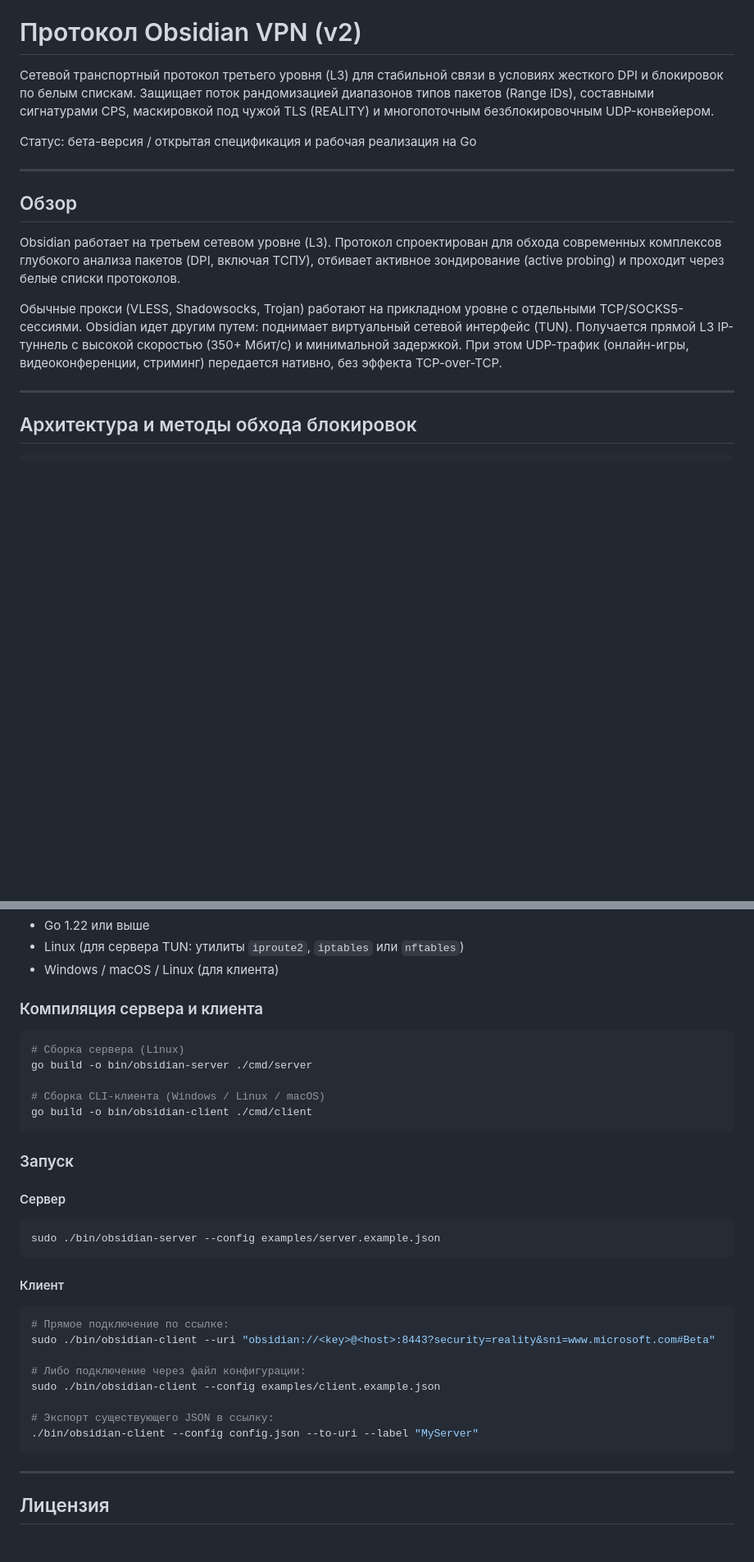
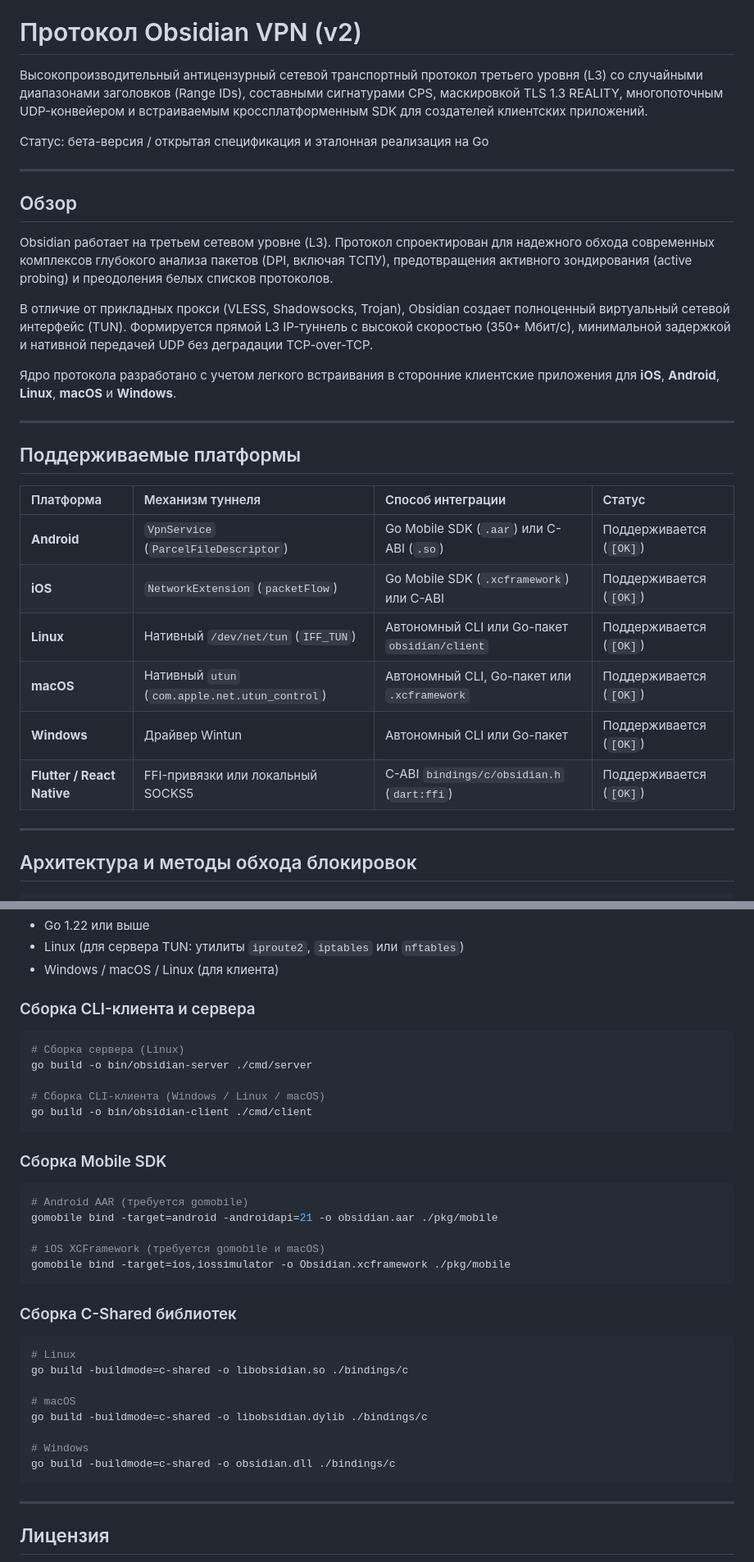
Before and after one commit to Radomir-Aksenenko/ObsidianVPN, a Markdown page: README.ru.md, 2 parts joined by grey strips. Shown at 82% size. GitHub-like rendering; blank space fills up the shorter version.

````diff
--- a/README.ru.md
+++ b/README.ru.md
@@ -2,17 +2,32 @@
 
 # Протокол Obsidian VPN (v2)
 
-Сетевой транспортный протокол третьего уровня (L3) для стабильной связи в условиях жесткого DPI и блокировок по белым спискам. Защищает поток рандомизацией диапазонов типов пакетов (Range IDs), составными сигнатурами CPS, маскировкой под чужой TLS (REALITY) и многопоточным безблокировочным UDP-конвейером.
+Высокопроизводительный антицензурный сетевой транспортный протокол третьего уровня (L3) со случайными диапазонами заголовков (Range IDs), составными сигнатурами CPS, маскировкой TLS 1.3 REALITY, многопоточным UDP-конвейером и встраиваемым кроссплатформенным SDK для создателей клиентских приложений.
 
-Статус: бета-версия / открытая спецификация и рабочая реализация на Go
+Статус: бета-версия / открытая спецификация и эталонная реализация на Go
 
 ---
 
 ## Обзор
 
-Obsidian работает на третьем сетевом уровне (L3). Протокол спроектирован для обхода современных комплексов глубокого анализа пакетов (DPI, включая ТСПУ), отбивает активное зондирование (active probing) и проходит через белые списки протоколов.
+Obsidian работает на третьем сетевом уровне (L3). Протокол спроектирован для надежного обхода современных комплексов глубокого анализа пакетов (DPI, включая ТСПУ), предотвращения активного зондирования (active probing) и преодоления белых списков протоколов.
 
-Обычные прокси (VLESS, Shadowsocks, Trojan) работают на прикладном уровне с отдельными TCP/SOCKS5-сессиями. Obsidian идет другим путем: поднимает виртуальный сетевой интерфейс (TUN). Получается прямой L3 IP-туннель с высокой скоростью (350+ Мбит/с) и минимальной задержкой. При этом UDP-трафик (онлайн-игры, видеоконференции, стриминг) передается нативно, без эффекта TCP-over-TCP.
+В отличие от прикладных прокси (VLESS, Shadowsocks, Trojan), Obsidian создает полноценный виртуальный сетевой интерфейс (TUN). Формируется прямой L3 IP-туннель с высокой скоростью (350+ Мбит/с), минимальной задержкой и нативной передачей UDP без деградации TCP-over-TCP.
+
+Ядро протокола разработано с учетом легкого встраивания в сторонние клиентские приложения для **iOS**, **Android**, **Linux**, **macOS** и **Windows**.
+
+---
+
+## Поддерживаемые платформы
+
+| Платформа | Механизм туннеля | Способ интеграции | Статус |
+|:---|:---|:---|:---|
+| **Android** | `VpnService` (`ParcelFileDescriptor`) | Go Mobile SDK (`.aar`) или C-ABI (`.so`) | Поддерживается (`[OK]`) |
+| **iOS** | `NetworkExtension` (`packetFlow`) | Go Mobile SDK (`.xcframework`) или C-ABI | Поддерживается (`[OK]`) |
+| **Linux** | Нативный `/dev/net/tun` (`IFF_TUN`) | Автономный CLI или Go-пакет `obsidian/client` | Поддерживается (`[OK]`) |
+| **macOS** | Нативный `utun` (`com.apple.net.utun_control`) | Автономный CLI, Go-пакет или `.xcframework` | Поддерживается (`[OK]`) |
+| **Windows** | Драйвер Wintun | Автономный CLI или Go-пакет | Поддерживается (`[OK]`) |
+| **Flutter / React Native** | FFI-привязки или локальный SOCKS5 | C-ABI `bindings/c/obsidian.h` (`dart:ffi`) | Поддерживается (`[OK]`) |
 
 ---
 
@@ -185,7 +197,7 @@ func main() {
 - Linux (для сервера TUN: утилиты `iproute2`, `iptables` или `nftables`)
 - Windows / macOS / Linux (для клиента)
 
-### Компиляция сервера и клиента
+### Сборка CLI-клиента и сервера
 
 ```bash
 # Сборка сервера (Linux)
@@ -195,23 +207,27 @@ go build -o bin/obsidian-server ./cmd/server
 go build -o bin/obsidian-client ./cmd/client
 ```
 
-### Запуск
+### Сборка Mobile SDK
 
-#### Сервер
 ```bash
-sudo ./bin/obsidian-server --config examples/server.example.json
+# Android AAR (требуется gomobile)
+gomobile bind -target=android -androidapi=21 -o obsidian.aar ./pkg/mobile
+
+# iOS XCFramework (требуется gomobile и macOS)
+gomobile bind -target=ios,iossimulator -o Obsidian.xcframework ./pkg/mobile
 ```
 
-#### Клиент
+### Сборка C-Shared библиотек
+
 ```bash
-# Прямое подключение по ссылке:
-sudo ./bin/obsidian-client --uri "obsidian://<key>@<host>:8443?security=reality&sni=www.microsoft.com#Beta"
+# Linux
+go build -buildmode=c-shared -o libobsidian.so ./bindings/c
 
-# Либо подключение через файл конфигурации:
-sudo ./bin/obsidian-client --config examples/client.example.json
+# macOS
+go build -buildmode=c-shared -o libobsidian.dylib ./bindings/c
 
-# Экспорт существующего JSON в ссылку:
-./bin/obsidian-client --config config.json --to-uri --label "MyServer"
+# Windows
+go build -buildmode=c-shared -o obsidian.dll ./bindings/c
 ```
 
 ---
````
Also changed, not shown: other parts of README.ru.md (+44 -47 lines), README.md (+75 -60 lines).
